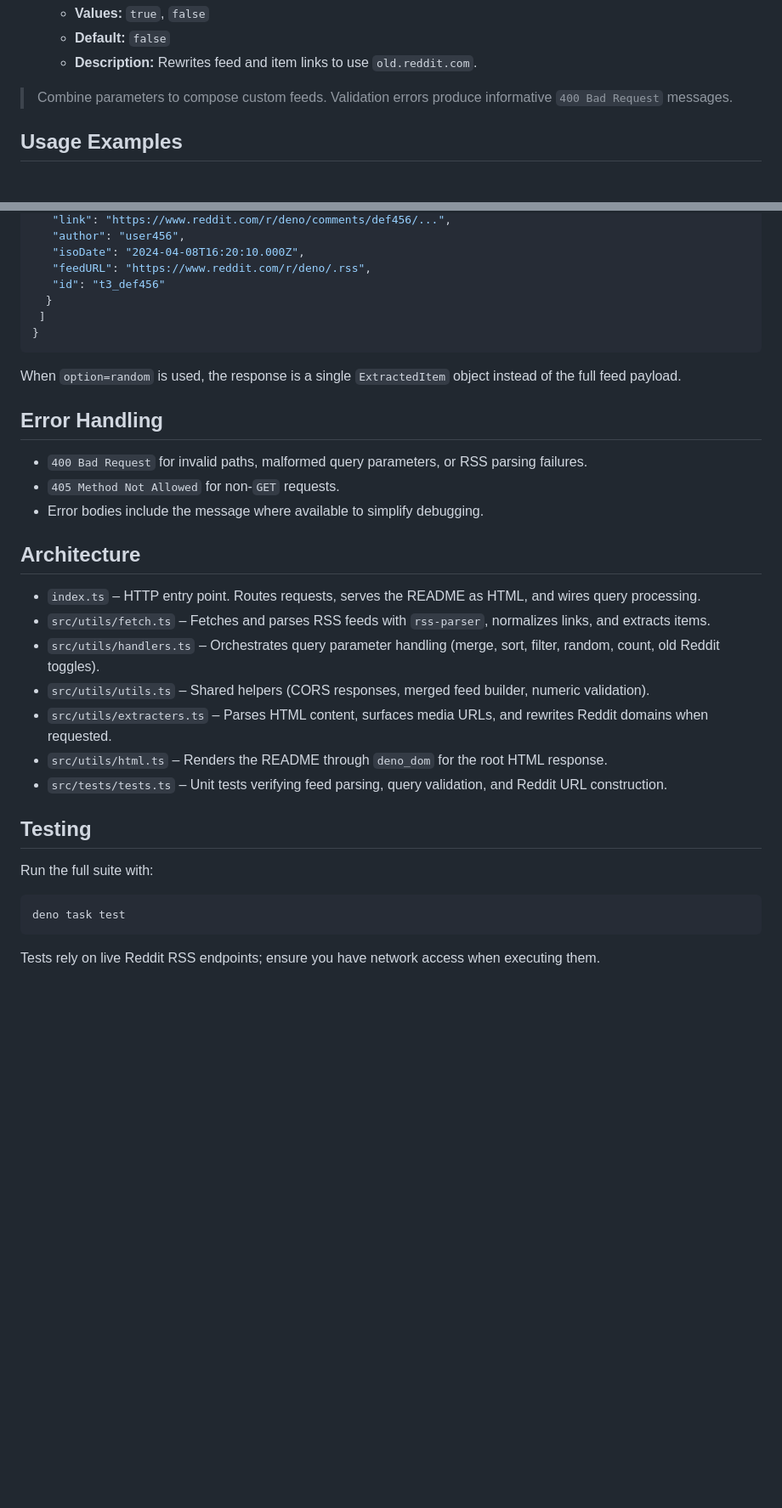
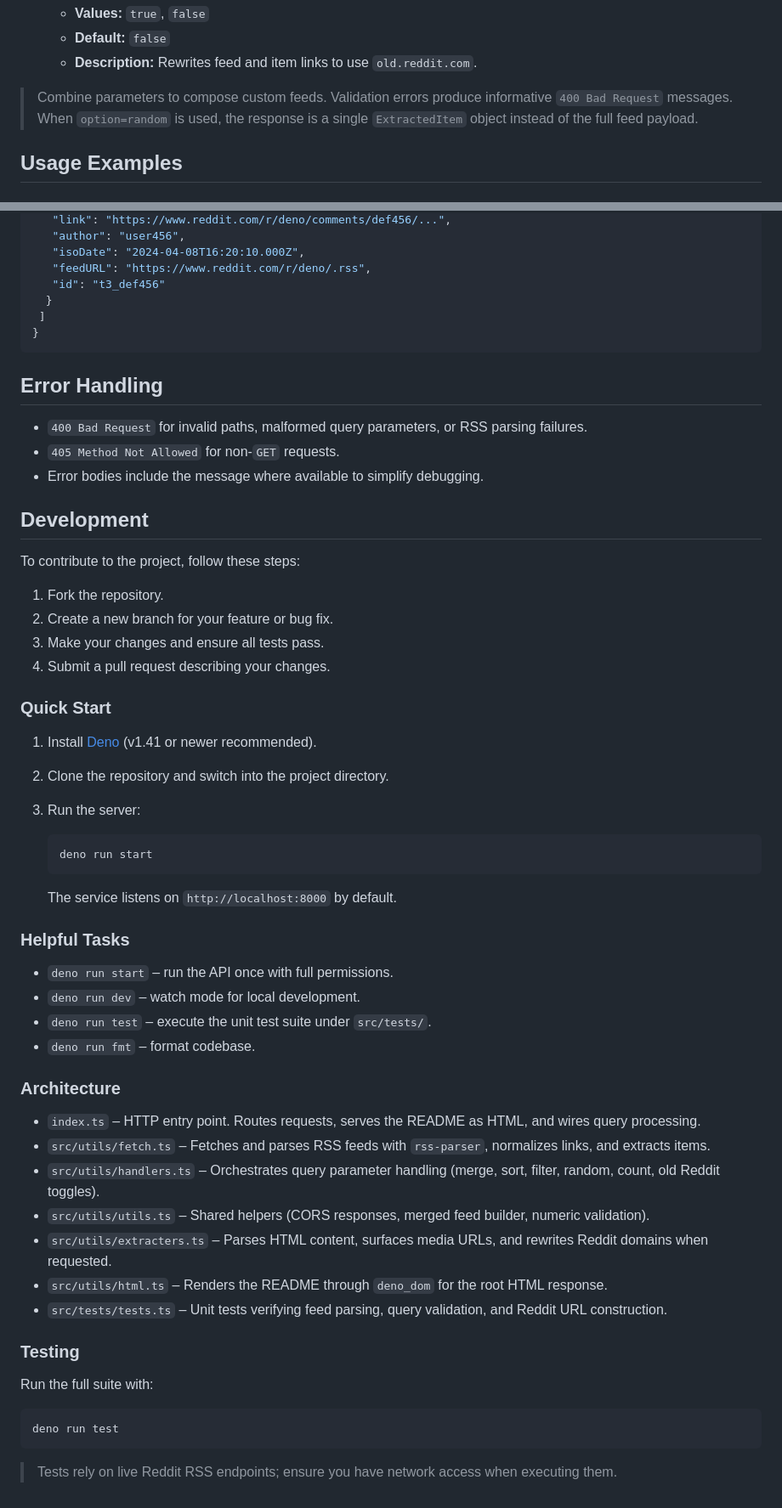
Before and after one commit to sametcn99/reddit-rss-api, a Markdown page: README.md, 2 parts joined by grey strips. Shown at 85% size. Drawn GitHub-style; blank space fills up the shorter version.

````diff
--- a/README.md
+++ b/README.md
@@ -97,6 +81,7 @@ A Deno-powered HTTP service that turns Reddit subreddit RSS feeds into structure
   - **Description:** Rewrites feed and item links to use `old.reddit.com`.
 
 > Combine parameters to compose custom feeds. Validation errors produce informative `400 Bad Request` messages.
+> When `option=random` is used, the response is a single `ExtractedItem` object instead of the full feed payload.
 
 ## Usage Examples
 
@@ -182,15 +167,41 @@ Sample response (`GET /r/deno?count=2`):
 }
 ```
 
-When `option=random` is used, the response is a single `ExtractedItem` object instead of the full feed payload.
-
 ## Error Handling
 
 - `400 Bad Request` for invalid paths, malformed query parameters, or RSS parsing failures.
 - `405 Method Not Allowed` for non-`GET` requests.
 - Error bodies include the message where available to simplify debugging.
 
-## Architecture
+## Development
+
+To contribute to the project, follow these steps:
+
+1. Fork the repository.
+2. Create a new branch for your feature or bug fix.
+3. Make your changes and ensure all tests pass.
+4. Submit a pull request describing your changes.
+
+### Quick Start
+
+1. Install [Deno](https://deno.land/manual/getting_started/installation) (v1.41 or newer recommended).
+2. Clone the repository and switch into the project directory.
+3. Run the server:
+
+   ```bash
+   deno run start
+   ```
+
+   The service listens on `http://localhost:8000` by default.
+
+### Helpful Tasks
+
+- `deno run start` – run the API once with full permissions.
+- `deno run dev` – watch mode for local development.
+- `deno run test` – execute the unit test suite under `src/tests/`.
+- `deno run fmt` – format codebase.
+
+### Architecture
 
 - `index.ts` – HTTP entry point. Routes requests, serves the README as HTML, and wires query processing.
 - `src/utils/fetch.ts` – Fetches and parses RSS feeds with `rss-parser`, normalizes links, and extracts items.
@@ -200,12 +211,12 @@ When `option=random` is used, the response is a single `ExtractedItem` object in
 - `src/utils/html.ts` – Renders the README through `deno_dom` for the root HTML response.
 - `src/tests/tests.ts` – Unit tests verifying feed parsing, query validation, and Reddit URL construction.
 
-## Testing
+### Testing
 
 Run the full suite with:
 
 ```bash
-deno task test
+deno run test
 ```
 
-Tests rely on live Reddit RSS endpoints; ensure you have network access when executing them.
+> Tests rely on live Reddit RSS endpoints; ensure you have network access when executing them.
````
Also changed, not shown: other parts of README.md (+6 -22 lines).
